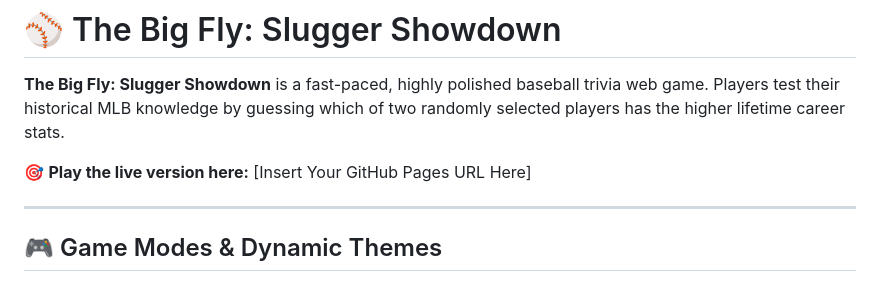
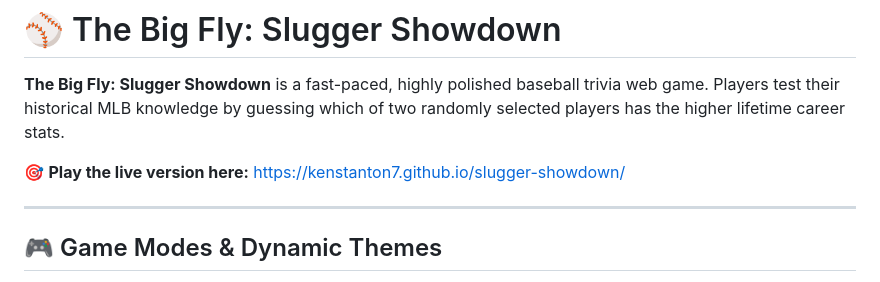
Before and after one commit to kenstanton7/slugger-showdown, a Markdown page: README.md, the part around the change. Rendered like a GitHub page.

Commit message:
Update live version URL in README

```diff
--- a/README.md
+++ b/README.md
@@ -2,7 +2,7 @@
 
 **The Big Fly: Slugger Showdown** is a fast-paced, highly polished baseball trivia web game. Players test their historical MLB knowledge by guessing which of two randomly selected players has the higher lifetime career stats.
 
-🎯 **Play the live version here:** [Insert Your GitHub Pages URL Here]
+🎯 **Play the live version here:** https://kenstanton7.github.io/slugger-showdown/
 
 ---
 
```
